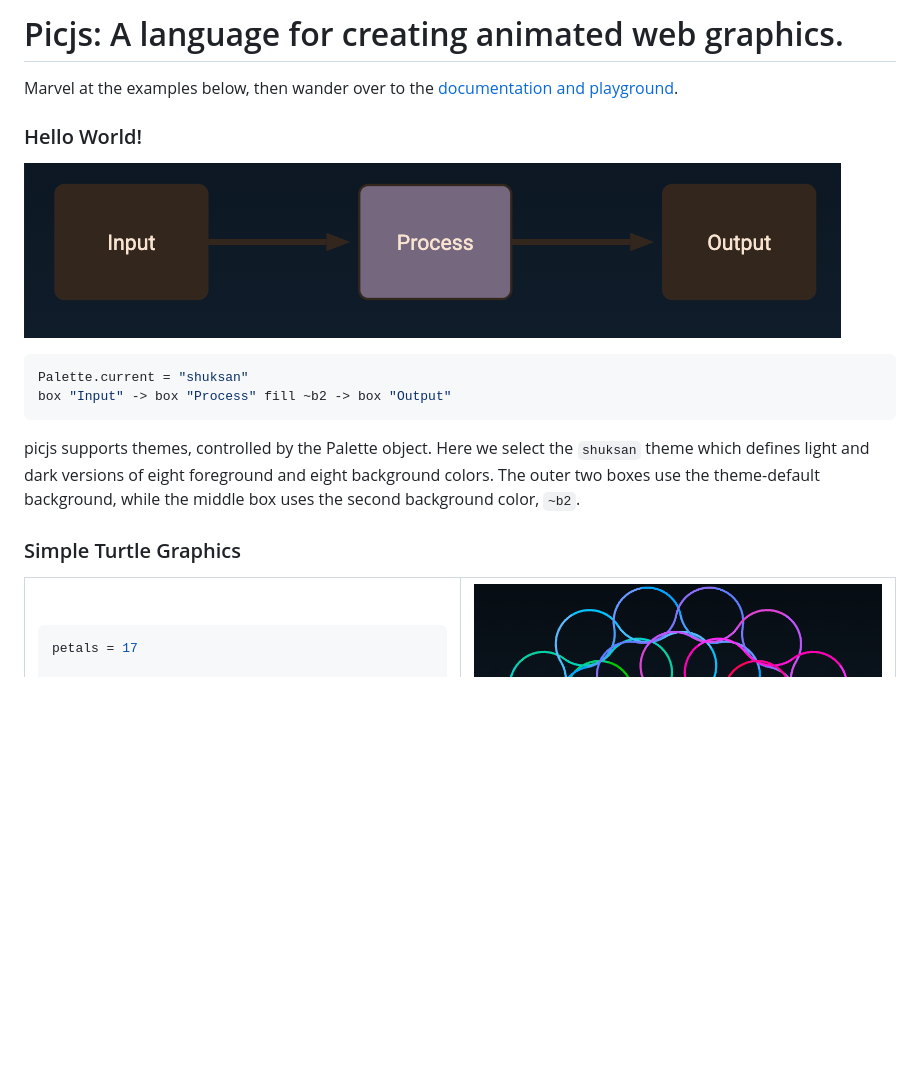
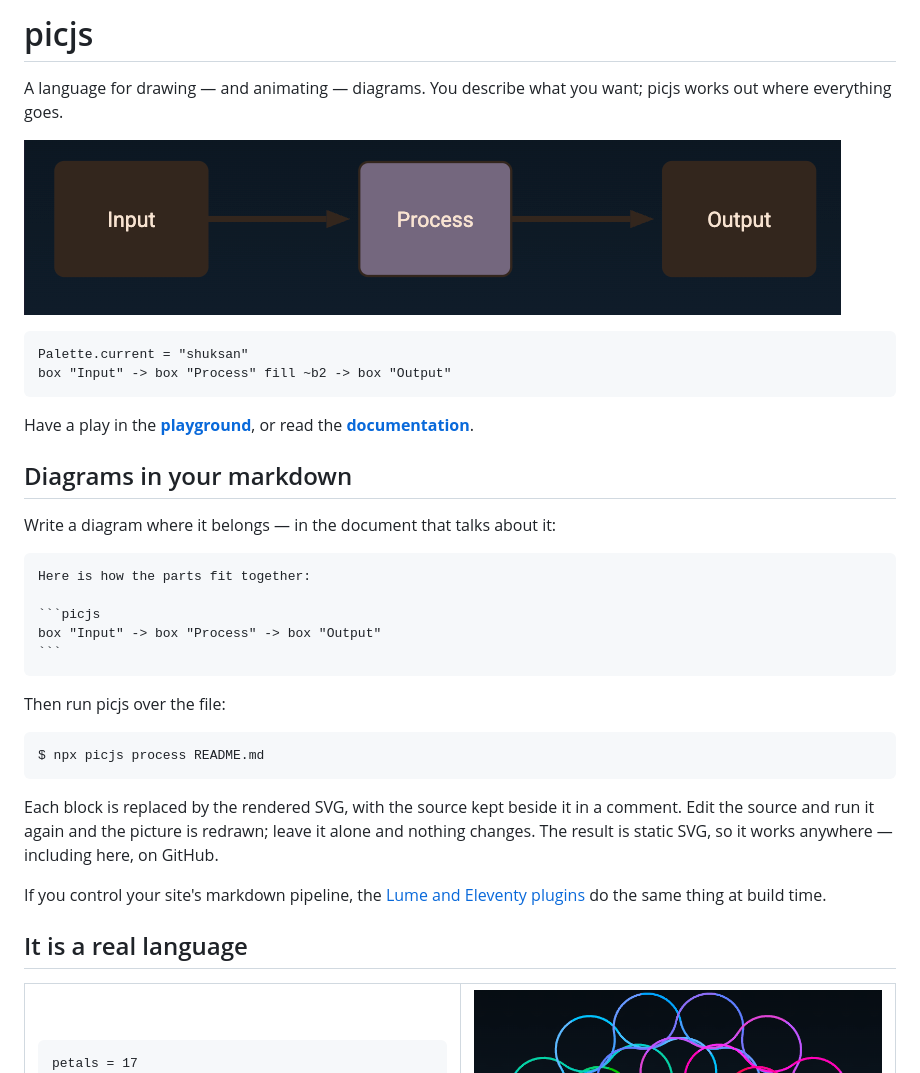
Before and after one commit to pragdave-devo/picjs, a Markdown page: README.md, the part around one of its changes. Rendered like a GitHub page; blank space fills up the shorter version.

````diff
--- a/README.md
+++ b/README.md
@@ -1,30 +1,52 @@
-# Picjs: A language for creating animated web graphics.
+# picjs
 
-Marvel at the examples below, then wander over to the [documentation and
-playground](https://pragdave-devo.github.io/picjs/).
-
-### Hello World!
+A language for drawing — and animating — diagrams. You describe what you want;
+picjs works out where everything goes.
 
 ![A simple flow chart with three boxes, connected by arrows](./gh-assets/hello.png)
 
-``` js
+```
 Palette.current = "shuksan"
 box "Input" -> box "Process" fill ~b2 -> box "Output"
 ```
-picjs supports themes, controlled by the Palette object. Here we select the `shuksan` theme
-which defines light and dark versions of eight foreground and eight background colors. The outer two
-boxes use the theme-default background, while the middle box uses the second background color,
-`~b2`.
 
-### Simple Turtle Graphics
+Have a play in the [**playground**](https://pragdave-devo.github.io/picjs/editor/),
+or read the [**documentation**](https://pragdave-devo.github.io/picjs/).
+
+## Diagrams in your markdown
+
+Write a diagram where it belongs — in the document that talks about it:
+
+~~~markdown
+Here is how the parts fit together:
+
+```picjs
+box "Input" -> box "Process" -> box "Output"
+```
+~~~
+
+Then run picjs over the file:
+
+```console
+$ npx picjs process README.md
+```
+
+Each block is replaced by the rendered SVG, with the source kept beside it in a
+comment. Edit the source and run it again and the picture is redrawn; leave it
+alone and nothing changes. The result is static SVG, so it works anywhere —
+including here, on GitHub.
+
+If you control your site's markdown pipeline, the
+[Lume and Eleventy plugins](./extras/plugins) do the same thing at build time.
+
+## It is a real language
 
 <table>
 <tr>
 <td width="50%">
 
-~~~ js
+~~~
 petals = 17
-
 start_color = oklch(70%, .3, 0)
 
 petal = (color) => {
````
Also changed, not shown: other parts of README.md (+33 -106 lines).
